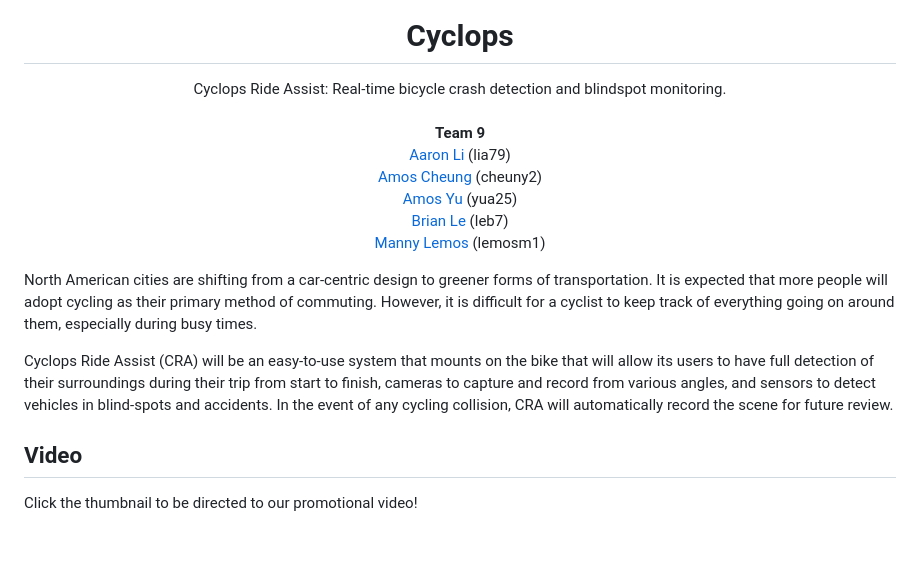
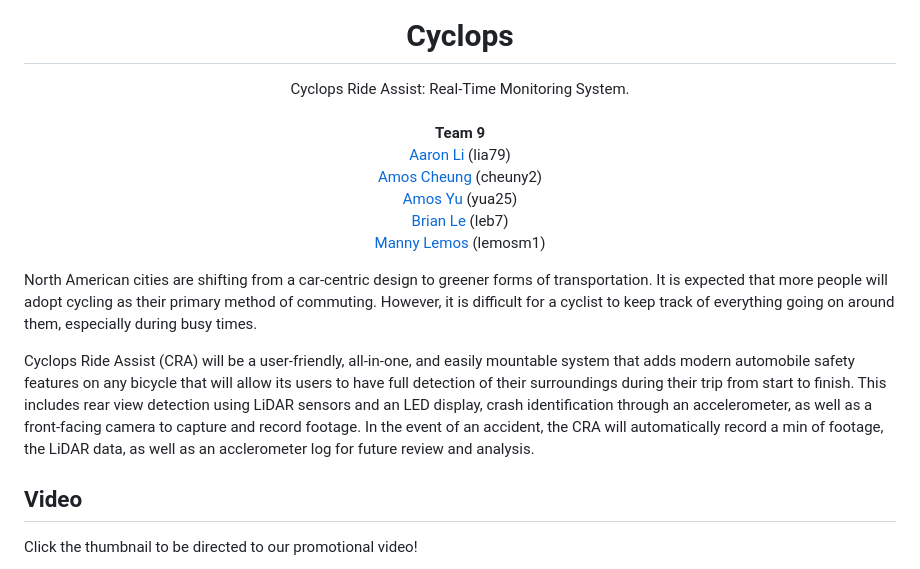
Before and after one commit to amosyu2000/cyclops, a Markdown page: README.md, the part around the change. Rendered like a GitHub page; blank space fills up the shorter version.

Commit message:
[#331] Update README

```diff
--- a/README.md
+++ b/README.md
@@ -5,7 +5,7 @@
 </a>
 
 # Cyclops <!-- omit in toc -->
-Cyclops Ride Assist: Real-time bicycle crash detection and blindspot monitoring.<br/>
+Cyclops Ride Assist: Real-Time Monitoring System.<br/>
 __Team 9__
 [Aaron Li](https://github.com/aaronhsli) (lia79)
 [Amos Cheung](https://github.com/amoscheung99527) (cheuny2)
@@ -19,7 +19,7 @@ __Team 9__
 
 North American cities are shifting from a car-centric design to greener forms of transportation. It is expected that more people will adopt cycling as their primary method of commuting. However, it is difficult for a cyclist to keep track of everything going on around them, especially during busy times.
 
-Cyclops Ride Assist (CRA) will be an easy-to-use system that mounts on the bike that will allow its users to have full detection of their surroundings during their trip from start to finish, cameras to capture and record from various angles, and sensors to detect vehicles in blind-spots and accidents. In the event of any cycling collision, CRA will automatically record the scene for future review.
+Cyclops Ride Assist (CRA) will be a user-friendly, all-in-one, and easily mountable system that adds modern automobile safety features on any bicycle that will allow its users to have full detection of their surroundings during their trip from start to finish. This includes rear view detection using LiDAR sensors and an LED display, crash identification through an accelerometer, as well as a front-facing camera to capture and record footage. In the event of an accident, the CRA will automatically record a min of footage, the LiDAR data, as well as an acclerometer log for future review and analysis.
 
 ## Video
 
```
